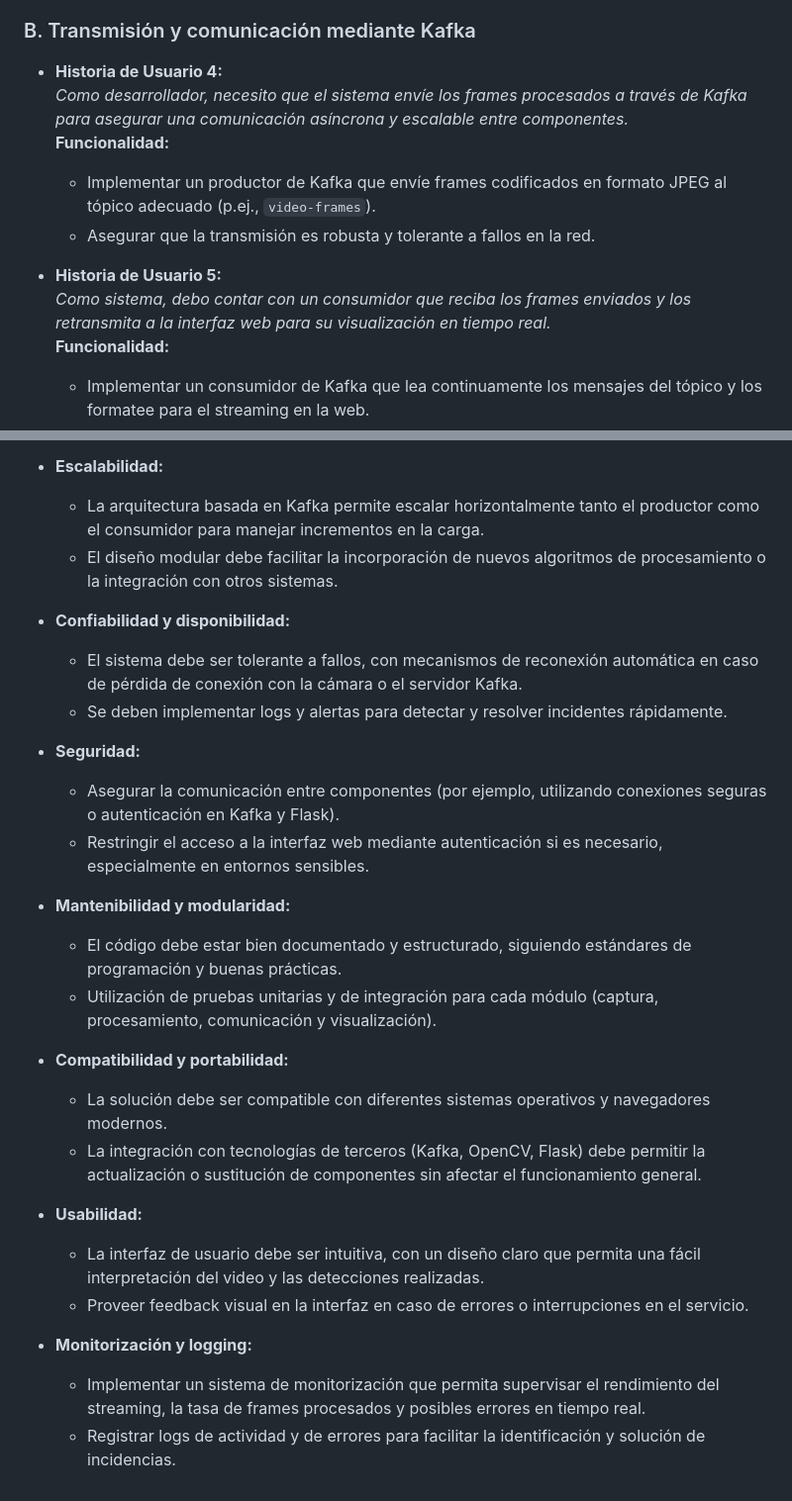
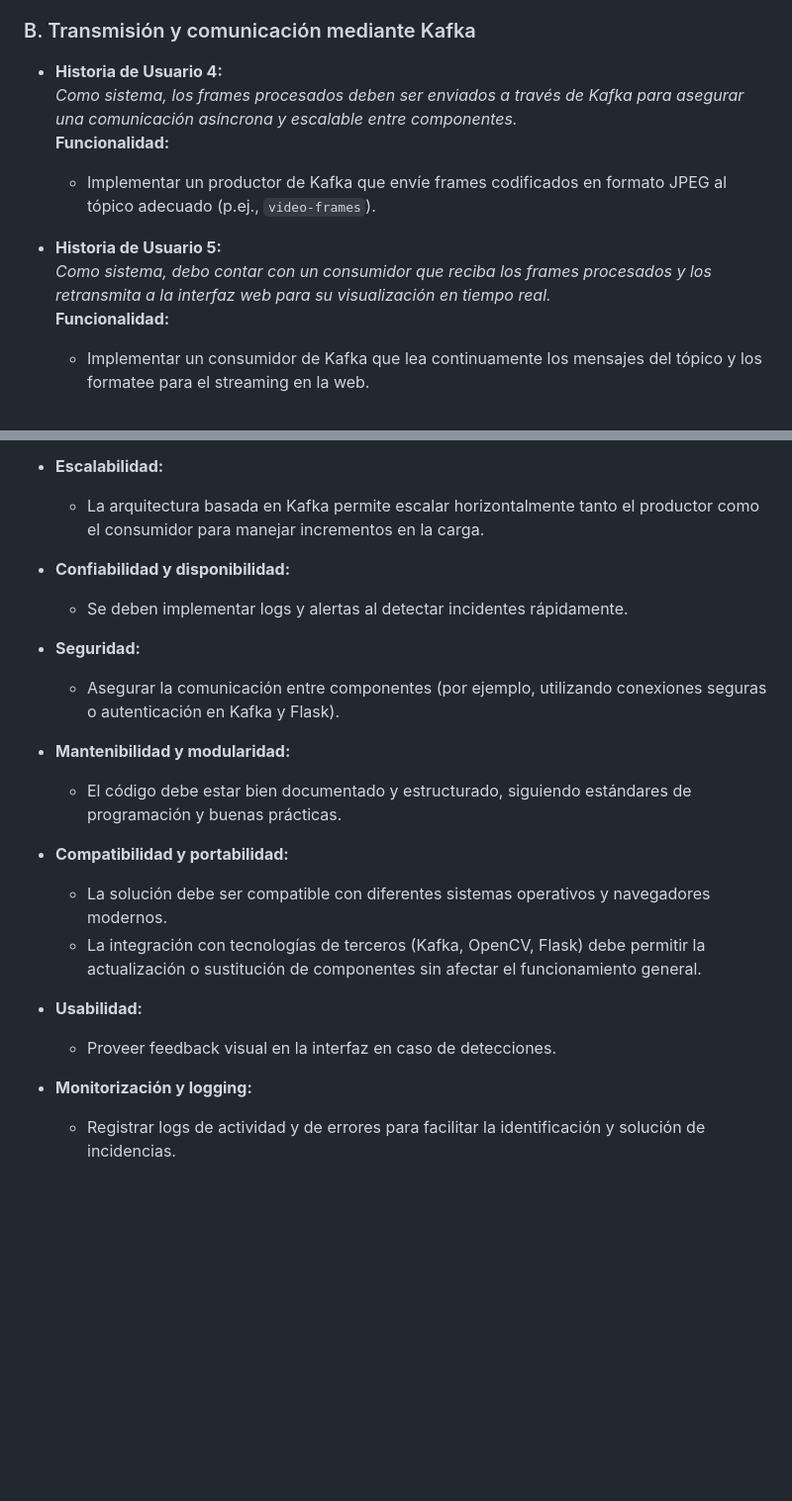
Before and after one commit to thewill-i-am/Proyecto-Arquitectura-Software, a Markdown page: README.md, 2 parts joined by grey strips. Shown at 99% size. Rendered like a GitHub page; blank space fills up the shorter version.

Commit message:
AA: Primer commit con cambios en el readme para integrar en la tarea

```diff
--- a/README.md
+++ b/README.md
@@ -45,13 +44,12 @@
 ### B. Transmisión y comunicación mediante Kafka
 
 - **Historia de Usuario 4:**
-  *Como desarrollador, necesito que el sistema envíe los frames procesados a través de Kafka para asegurar una comunicación asíncrona y escalable entre componentes.*
+  *Como sistema, los frames procesados deben ser enviados a través de Kafka para asegurar una comunicación asíncrona y escalable entre componentes.*
   **Funcionalidad:**
   - Implementar un productor de Kafka que envíe frames codificados en formato JPEG al tópico adecuado (p.ej., `video-frames`).
-  - Asegurar que la transmisión es robusta y tolerante a fallos en la red.
 
 - **Historia de Usuario 5:**
-  *Como sistema, debo contar con un consumidor que reciba los frames enviados y los retransmita a la interfaz web para su visualización en tiempo real.*
+  *Como sistema, debo contar con un consumidor que reciba los frames procesados y los retransmita a la interfaz web para su visualización en tiempo real.*
   **Funcionalidad:**
   - Implementar un consumidor de Kafka que lea continuamente los mensajes del tópico y los formatee para el streaming en la web.
   - Gestionar el flujo de datos para evitar cuellos de botella en la transmisión.
@@ -89,28 +86,22 @@
 
 - **Escalabilidad:**
   - La arquitectura basada en Kafka permite escalar horizontalmente tanto el productor como el consumidor para manejar incrementos en la carga.
-  - El diseño modular debe facilitar la incorporación de nuevos algoritmos de procesamiento o la integración con otros sistemas.
 
 - **Confiabilidad y disponibilidad:**
-  - El sistema debe ser tolerante a fallos, con mecanismos de reconexión automática en caso de pérdida de conexión con la cámara o el servidor Kafka.
-  - Se deben implementar logs y alertas para detectar y resolver incidentes rápidamente.
+  - Se deben implementar logs y alertas al detectar incidentes rápidamente.
 
 - **Seguridad:**
   - Asegurar la comunicación entre componentes (por ejemplo, utilizando conexiones seguras o autenticación en Kafka y Flask).
-  - Restringir el acceso a la interfaz web mediante autenticación si es necesario, especialmente en entornos sensibles.
 
 - **Mantenibilidad y modularidad:**
   - El código debe estar bien documentado y estructurado, siguiendo estándares de programación y buenas prácticas.
-  - Utilización de pruebas unitarias y de integración para cada módulo (captura, procesamiento, comunicación y visualización).
 
 - **Compatibilidad y portabilidad:**
   - La solución debe ser compatible con diferentes sistemas operativos y navegadores modernos.
   - La integración con tecnologías de terceros (Kafka, OpenCV, Flask) debe permitir la actualización o sustitución de componentes sin afectar el funcionamiento general.
 
 - **Usabilidad:**
-  - La interfaz de usuario debe ser intuitiva, con un diseño claro que permita una fácil interpretación del video y las detecciones realizadas.
-  - Proveer feedback visual en la interfaz en caso de errores o interrupciones en el servicio.
+  - Proveer feedback visual en la interfaz en caso de detecciones.
 
 - **Monitorización y logging:**
-  - Implementar un sistema de monitorización que permita supervisar el rendimiento del streaming, la tasa de frames procesados y posibles errores en tiempo real.
   - Registrar logs de actividad y de errores para facilitar la identificación y solución de incidencias.
```
Also changed, not shown: other parts of README.md (+4 -6 lines).
